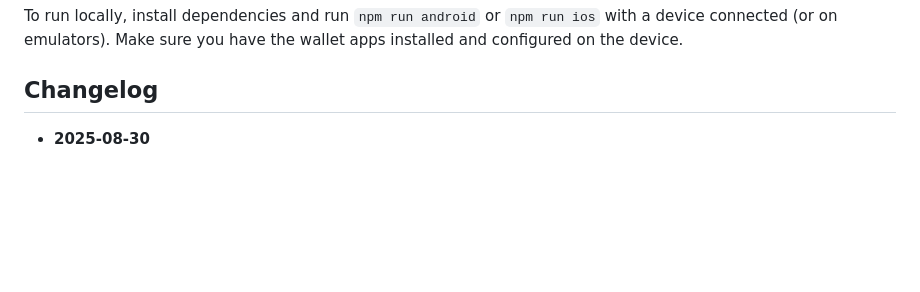
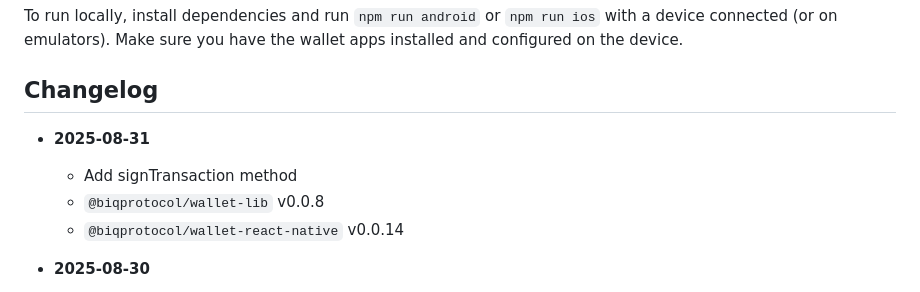
Before and after one commit to biqProtocol/biq-deeplink-wallet, a Markdown page: README.md, the part around the change printed below. Rendered like a GitHub page; blank space fills up the shorter version.

```diff
--- a/README.md
+++ b/README.md
@@ -187,6 +187,11 @@ To run locally, install dependencies and run `npm run android` or `npm run ios`
 
 ## Changelog
 
+- **2025-08-31**
+  - Add signTransaction method
+  - `@biqprotocol/wallet-lib` v0.0.8
+  - `@biqprotocol/wallet-react-native` v0.0.14
+
 - **2025-08-30**
   - Some dependency fixes
   - Example react-native expo app
```
Also changed, not shown: other parts of README.md (+2 -2 lines).
